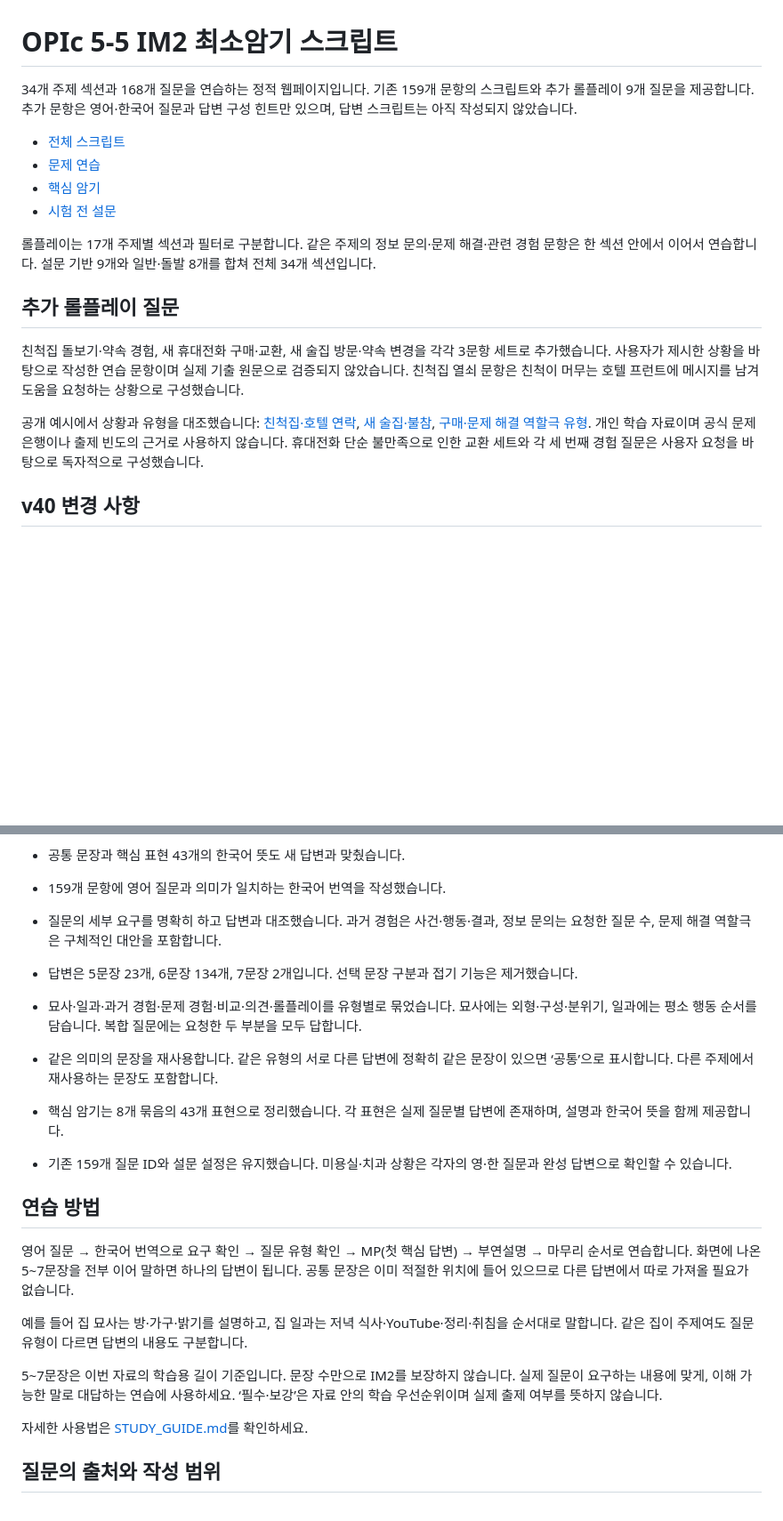
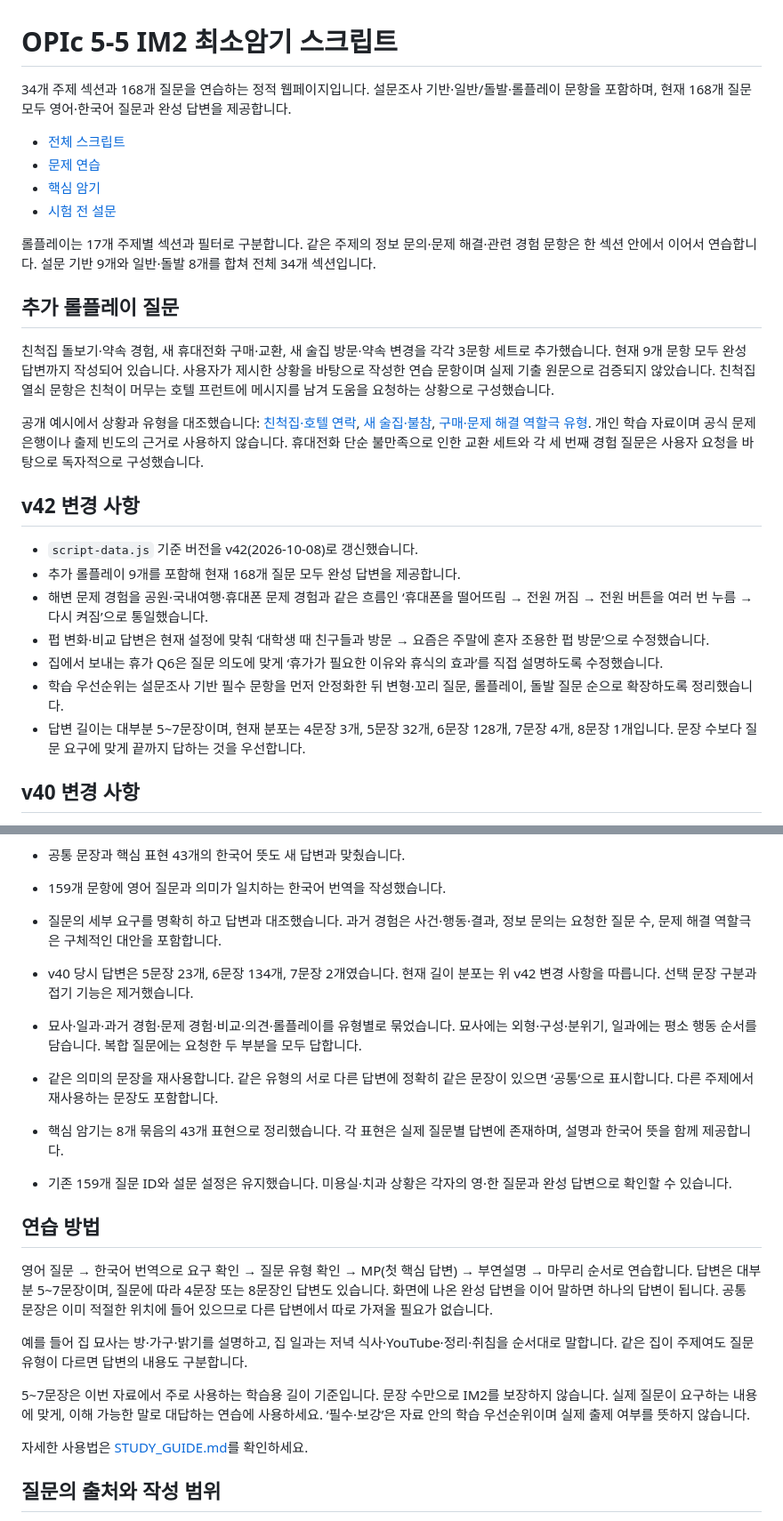
Before and after one commit to sh0427-han/opic_script, a Markdown page: README.md, 2 parts joined by grey strips. Shown at 89% size. GitHub-like rendering; blank space fills up the shorter version.

Commit message:
Refresh README for v42 scripts

```diff
--- a/README.md
+++ b/README.md
@@ -1,6 +1,6 @@
 # OPIc 5-5 IM2 최소암기 스크립트
 
-34개 주제 섹션과 168개 질문을 연습하는 정적 웹페이지입니다. 기존 159개 문항의 스크립트와 추가 롤플레이 9개 질문을 제공합니다. 추가 문항은 영어·한국어 질문과 답변 구성 힌트만 있으며, 답변 스크립트는 아직 작성되지 않았습니다.
+34개 주제 섹션과 168개 질문을 연습하는 정적 웹페이지입니다. 설문조사 기반·일반/돌발·롤플레이 문항을 포함하며, 현재 168개 질문 모두 영어·한국어 질문과 완성 답변을 제공합니다.
 
 - [전체 스크립트](https://sh0427-han.github.io/opic_script/#scripts)
 - [문제 연습](https://sh0427-han.github.io/opic_script/#questions)
@@ -11,9 +11,19 @@
 
 ## 추가 롤플레이 질문
 
-친척집 돌보기·약속 경험, 새 휴대전화 구매·교환, 새 술집 방문·약속 변경을 각각 3문항 세트로 추가했습니다. 사용자가 제시한 상황을 바탕으로 작성한 연습 문항이며 실제 기출 원문으로 검증되지 않았습니다. 친척집 열쇠 문항은 친척이 머무는 호텔 프런트에 메시지를 남겨 도움을 요청하는 상황으로 구성했습니다.
+친척집 돌보기·약속 경험, 새 휴대전화 구매·교환, 새 술집 방문·약속 변경을 각각 3문항 세트로 추가했습니다. 현재 9개 문항 모두 완성 답변까지 작성되어 있습니다. 사용자가 제시한 상황을 바탕으로 작성한 연습 문항이며 실제 기출 원문으로 검증되지 않았습니다. 친척집 열쇠 문항은 친척이 머무는 호텔 프런트에 메시지를 남겨 도움을 요청하는 상황으로 구성했습니다.
 
 공개 예시에서 상황과 유형을 대조했습니다: [친척집·호텔 연락](https://knowledgeismoney.tistory.com/115), [새 술집·불참](https://knowledgeismoney.tistory.com/107?category=1055550), [구매·문제 해결 역할극 유형](https://mansour.tistory.com/entry/roleplay-questions). 개인 학습 자료이며 공식 문제은행이나 출제 빈도의 근거로 사용하지 않습니다. 휴대전화 단순 불만족으로 인한 교환 세트와 각 세 번째 경험 질문은 사용자 요청을 바탕으로 독자적으로 구성했습니다.
+
+## v42 변경 사항
+
+- `script-data.js` 기준 버전을 v42(2026-10-08)로 갱신했습니다.
+- 추가 롤플레이 9개를 포함해 현재 168개 질문 모두 완성 답변을 제공합니다.
+- 해변 문제 경험을 공원·국내여행·휴대폰 문제 경험과 같은 흐름인 ‘휴대폰을 떨어뜨림 → 전원 꺼짐 → 전원 버튼을 여러 번 누름 → 다시 켜짐’으로 통일했습니다.
+- 펍 변화·비교 답변은 현재 설정에 맞춰 ‘대학생 때 친구들과 방문 → 요즘은 주말에 혼자 조용한 펍 방문’으로 수정했습니다.
+- 집에서 보내는 휴가 Q6은 질문 의도에 맞게 ‘휴가가 필요한 이유와 휴식의 효과’를 직접 설명하도록 수정했습니다.
+- 학습 우선순위는 설문조사 기반 필수 문항을 먼저 안정화한 뒤 변형·꼬리 질문, 롤플레이, 돌발 질문 순으로 확장하도록 정리했습니다.
+- 답변 길이는 대부분 5~7문장이며, 현재 분포는 4문장 3개, 5문장 32개, 6문장 128개, 7문장 4개, 8문장 1개입니다. 문장 수보다 질문 요구에 맞게 끝까지 답하는 것을 우선합니다.
 
 ## v40 변경 사항
 
@@ -23,7 +33,7 @@
 
 - 159개 문항에 영어 질문과 의미가 일치하는 한국어 번역을 작성했습니다.
 - 질문의 세부 요구를 명확히 하고 답변과 대조했습니다. 과거 경험은 사건·행동·결과, 정보 문의는 요청한 질문 수, 문제 해결 역할극은 구체적인 대안을 포함합니다.
-- 답변은 5문장 23개, 6문장 134개, 7문장 2개입니다. 선택 문장 구분과 접기 기능은 제거했습니다.
+- v40 당시 답변은 5문장 23개, 6문장 134개, 7문장 2개였습니다. 현재 길이 분포는 위 v42 변경 사항을 따릅니다. 선택 문장 구분과 접기 기능은 제거했습니다.
 - 묘사·일과·과거 경험·문제 경험·비교·의견·롤플레이를 유형별로 묶었습니다. 묘사에는 외형·구성·분위기, 일과에는 평소 행동 순서를 담습니다. 복합 질문에는 요청한 두 부분을 모두 답합니다.
 - 같은 의미의 문장을 재사용합니다. 같은 유형의 서로 다른 답변에 정확히 같은 문장이 있으면 ‘공통’으로 표시합니다. 다른 주제에서 재사용하는 문장도 포함합니다.
 - 핵심 암기는 8개 묶음의 43개 표현으로 정리했습니다. 각 표현은 실제 질문별 답변에 존재하며, 설명과 한국어 뜻을 함께 제공합니다.
@@ -31,11 +41,11 @@
 
 ## 연습 방법
 
-영어 질문 → 한국어 번역으로 요구 확인 → 질문 유형 확인 → MP(첫 핵심 답변) → 부연설명 → 마무리 순서로 연습합니다. 화면에 나온 5~7문장을 전부 이어 말하면 하나의 답변이 됩니다. 공통 문장은 이미 적절한 위치에 들어 있으므로 다른 답변에서 따로 가져올 필요가 없습니다.
+영어 질문 → 한국어 번역으로 요구 확인 → 질문 유형 확인 → MP(첫 핵심 답변) → 부연설명 → 마무리 순서로 연습합니다. 답변은 대부분 5~7문장이며, 질문에 따라 4문장 또는 8문장인 답변도 있습니다. 화면에 나온 완성 답변을 이어 말하면 하나의 답변이 됩니다. 공통 문장은 이미 적절한 위치에 들어 있으므로 다른 답변에서 따로 가져올 필요가 없습니다.
 
 예를 들어 집 묘사는 방·가구·밝기를 설명하고, 집 일과는 저녁 식사·YouTube·정리·취침을 순서대로 말합니다. 같은 집이 주제여도 질문 유형이 다르면 답변의 내용도 구분합니다.
 
-5~7문장은 이번 자료의 학습용 길이 기준입니다. 문장 수만으로 IM2를 보장하지 않습니다. 실제 질문이 요구하는 내용에 맞게, 이해 가능한 말로 대답하는 연습에 사용하세요. ‘필수·보강’은 자료 안의 학습 우선순위이며 실제 출제 여부를 뜻하지 않습니다.
+5~7문장은 이번 자료에서 주로 사용하는 학습용 길이 기준입니다. 문장 수만으로 IM2를 보장하지 않습니다. 실제 질문이 요구하는 내용에 맞게, 이해 가능한 말로 대답하는 연습에 사용하세요. ‘필수·보강’은 자료 안의 학습 우선순위이며 실제 출제 여부를 뜻하지 않습니다.
 
 자세한 사용법은 [STUDY_GUIDE.md](STUDY_GUIDE.md)를 확인하세요.
 
```
